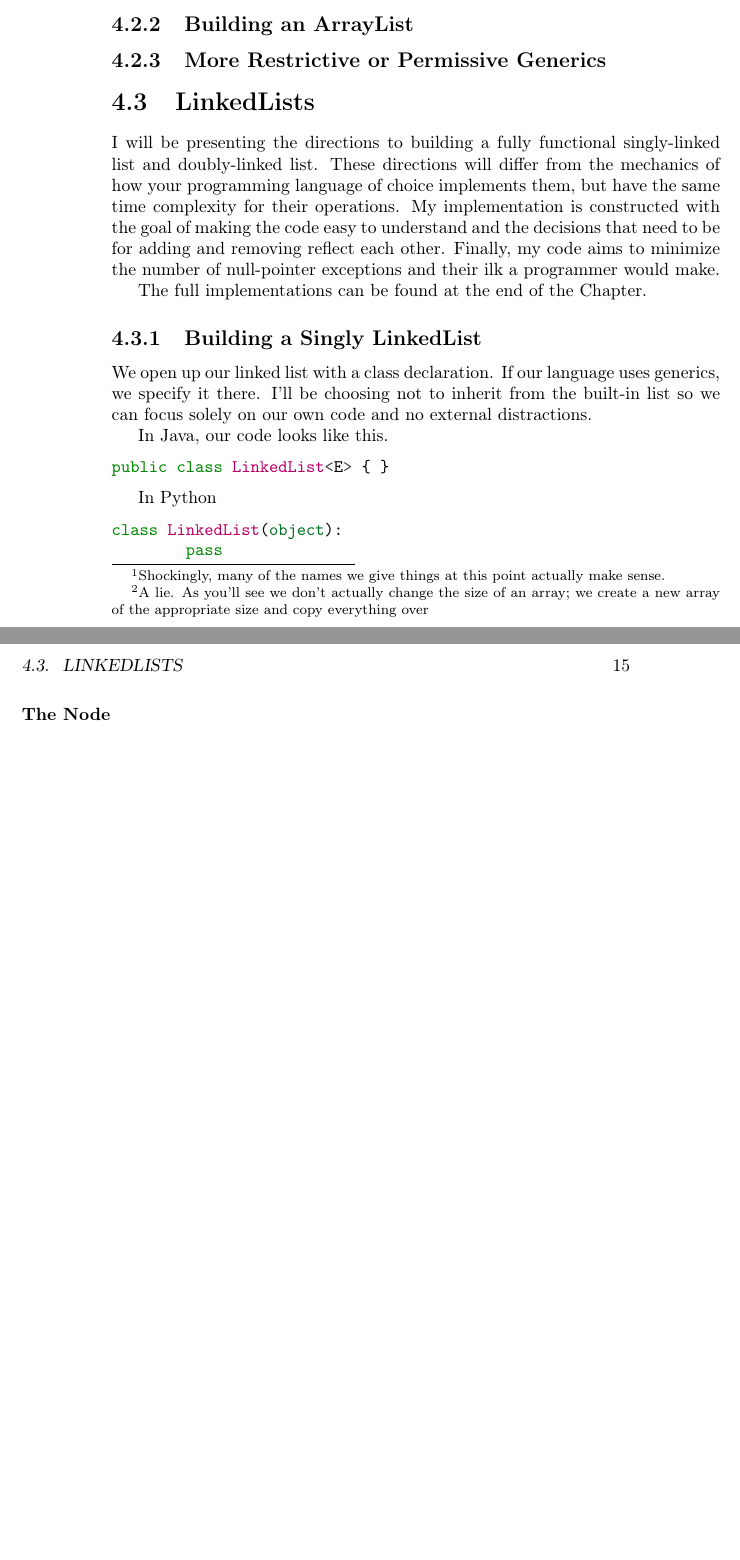
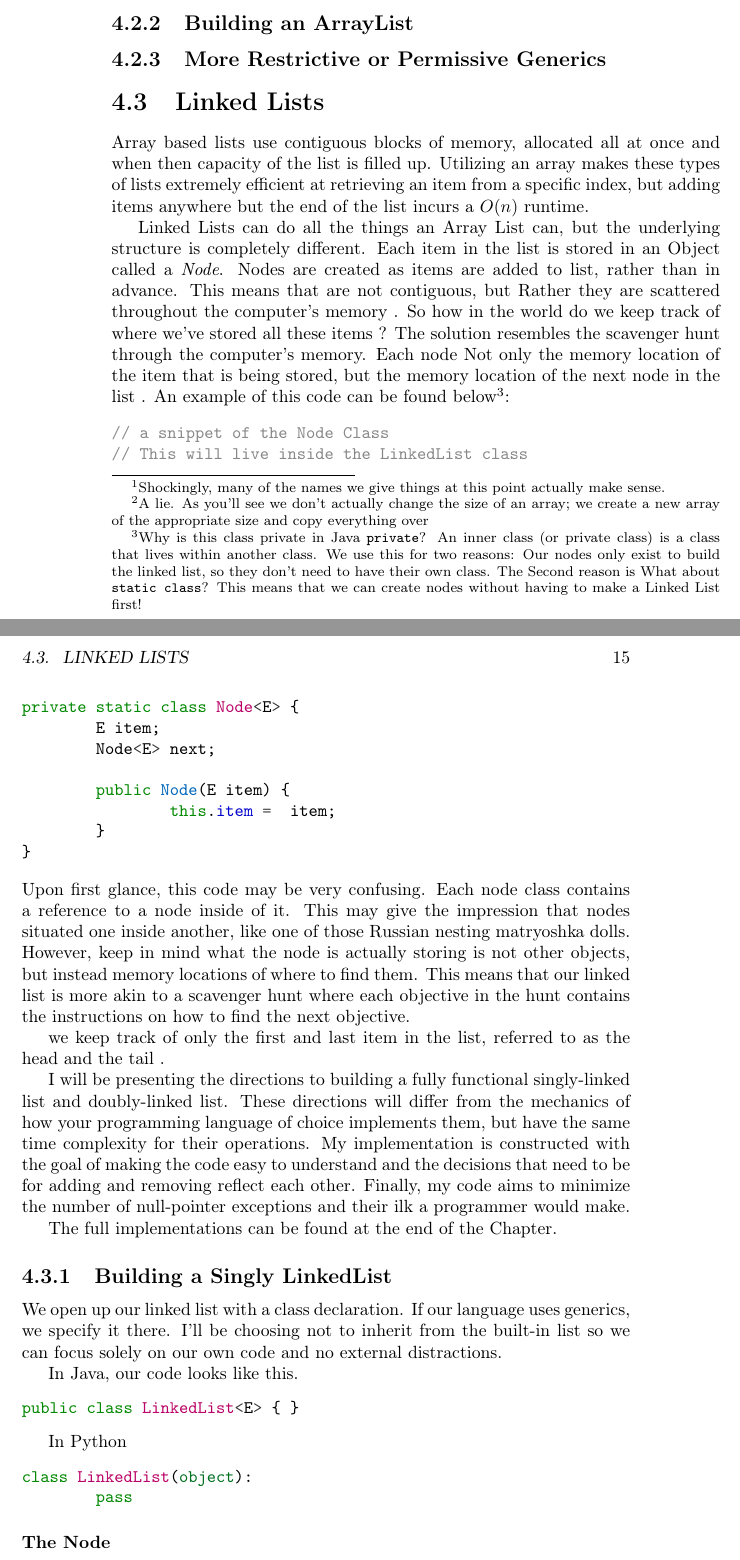
Before and after one commit to abrosen/DataStructuresTextbook, a LaTeX book (textbook.tex): two parts of pages 14 and 15 of 35, joined at a grey line, cut so that both start at the same text, the shorter picture padded with empty space. Compiled offline with pdfLaTeX.

Commit message:
Linked List explaination

```diff
--- a/textbook.tex
+++ b/textbook.tex
@@ -153,7 +153,34 @@ Java (who's vocabulary we'll be following), uses \texttt{add} for both these con
 \subsection{More Restrictive or Permissive Generics}
 
 
-\section{LinkedLists}
+\section{Linked Lists}
+
+Array based lists use contiguous blocks of memory, allocated all at once and when then capacity of the list is filled up.  Utilizing an array makes these types of lists extremely efficient at retrieving an item from a specific index, but adding items anywhere but the end of the list incurs a $O(n)$ runtime.
+
+Linked Lists can do all the things an Array List can, but the underlying structure is completely different.
+Each item in the list is stored in an Object called a \textit{Node}.  Nodes are created as items are added to list, rather than in advance.  This means that are not contiguous, but Rather they are scattered throughout the computer's memory . So how in the world do we keep track of where we've stored all these items ? The solution resembles the scavenger hunt through the computer's memory.  Each node Not only the memory location of the item that is being stored, but the memory location of the next node in the list . An example of this code can be found below\footnote{Why is this class private in Java \texttt{private}? An inner class  (or private class) is a class that lives within another class.  We use this for two reasons:  Our nodes only exist to build the linked list, so they don't need to have their own class.  The Second reason is   What about \texttt{static class}? This means that we can create nodes without having to make a Linked List first! }: %TODO Check this.
+
+\begin{minted}{Java}
+// a snippet of the Node Class
+// This will live inside the LinkedList class
+private static class Node<E> {
+	E item;
+	Node<E> next;
+
+	public Node(E item) {
+		this.item =  item;
+	}
+}
+\end{minted}
+Upon first glance, this code may be very confusing. Each node class contains a reference to a node inside of it.  This may give the impression that nodes  situated one inside another, like one of those Russian nesting matryoshka dolls.
+However, keep in mind what the node is actually storing is not other objects, but instead memory locations of where to find them.
+This means that our linked list is more akin to a scavenger hunt where each objective in the hunt contains the instructions on how to find the next objective.
+
+
+
+
+
+ we keep track of only the first and last item in the list, referred to as the head and the tail .
 
 
 I will be presenting the directions to building a fully functional  singly-linked list and doubly-linked list.
```
Also changed, not shown: textbook.pdf, textbook.tex (4 more changed lines).
